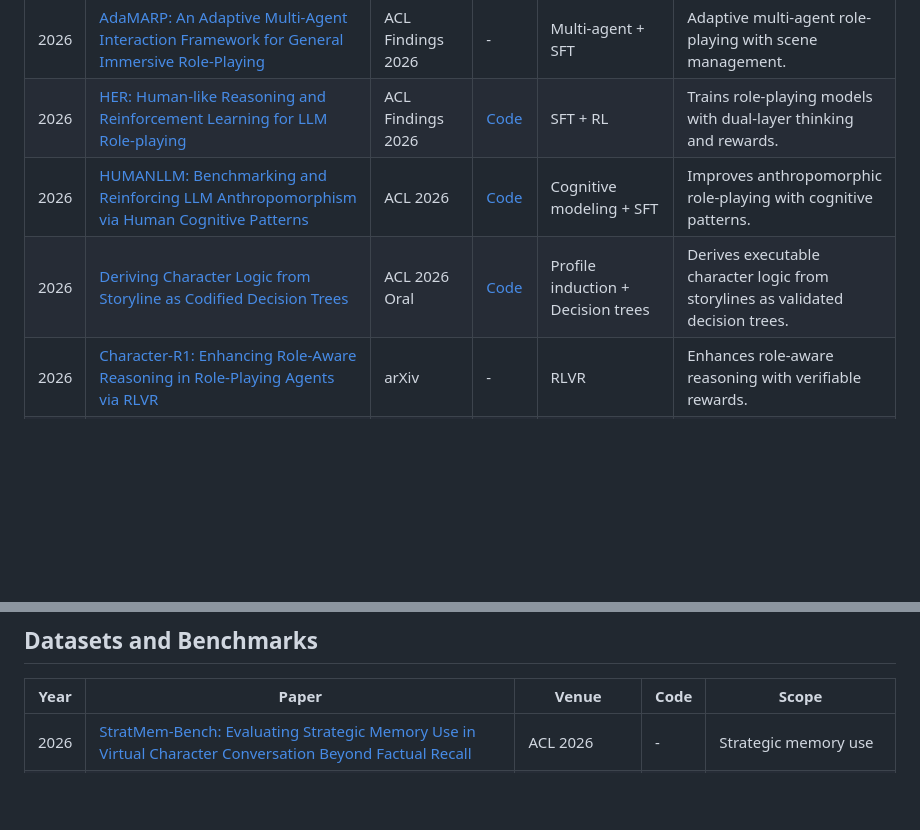
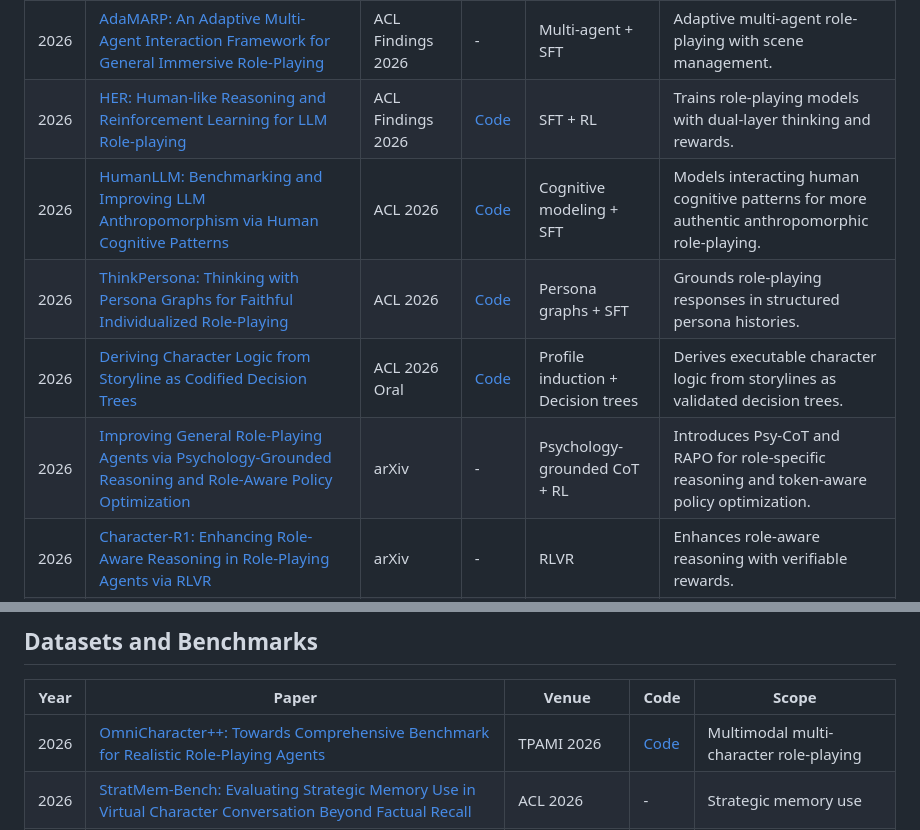
Before and after one commit to mtli-buaa/awesome-role-playing-agents, a Markdown page: README.md, 2 parts joined by grey strips. GitHub-like rendering; blank space fills up the shorter version.

```diff
--- a/README.md
+++ b/README.md
@@ -31,8 +31,10 @@ This repository focuses on representative and high-quality works rather than an
 | ---- | --------------------------------------------------------------------------------------------------------------------------------------------------------------------------------------------- | ------------------- | ----------------------------------------------------------- | ------------------------------ | ---------------------------------------------------------------- |
 | 2026 | [AdaMARP: An Adaptive Multi-Agent Interaction Framework for General Immersive Role-Playing](https://arxiv.org/abs/2601.11007)                                                                 | ACL Findings 2026   | -                                                           | Multi-agent + SFT              | Adaptive multi-agent role-playing with scene management.         |
 | 2026 | [HER: Human-like Reasoning and Reinforcement Learning for LLM Role-playing](https://arxiv.org/abs/2601.21459)                                                                                 | ACL Findings 2026   | [Code](https://github.com/cydu24/HER)                       | SFT + RL                       | Trains role-playing models with dual-layer thinking and rewards. |
-| 2026 | [HUMANLLM: Benchmarking and Reinforcing LLM Anthropomorphism via Human Cognitive Patterns](https://arxiv.org/abs/2601.10198)                                                                  | ACL 2026            | [Code](https://github.com/YJGoodbye2024/HumanLLM)           | Cognitive modeling + SFT       | Improves anthropomorphic role-playing with cognitive patterns.   |
+| 2026 | [HumanLLM: Benchmarking and Improving LLM Anthropomorphism via Human Cognitive Patterns](https://aclanthology.org/2026.acl-long.1783/)                                                   | ACL 2026            | [Code](https://github.com/YJGoodbye2024/HumanLLM)           | Cognitive modeling + SFT       | Models interacting human cognitive patterns for more authentic anthropomorphic role-playing. |
+| 2026 | [ThinkPersona: Thinking with Persona Graphs for Faithful Individualized Role-Playing](https://aclanthology.org/2026.acl-long.449/)                                                                      | ACL 2026            | [Code](https://github.com/Hualeez/ThinkPersona)             | Persona graphs + SFT           | Grounds role-playing responses in structured persona histories.  |
 | 2026 | [Deriving Character Logic from Storyline as Codified Decision Trees](https://arxiv.org/abs/2601.10080)                                                                           | ACL 2026 Oral       | [Code](https://github.com/KomeijiForce/Codified_Decision_Tree) | Profile induction + Decision trees | Derives executable character logic from storylines as validated decision trees. |
+| 2026 | [Improving General Role-Playing Agents via Psychology-Grounded Reasoning and Role-Aware Policy Optimization](https://arxiv.org/abs/2606.27025) | arXiv               | -                                                           | Psychology-grounded CoT + RL   | Introduces Psy-CoT and RAPO for role-specific reasoning and token-aware policy optimization. |
 | 2026 | [Character-R1: Enhancing Role-Aware Reasoning in Role-Playing Agents via RLVR](https://arxiv.org/abs/2601.04611)                                                                              | arXiv               | -                                                           | RLVR                           | Enhances role-aware reasoning with verifiable rewards.           |
 | 2026 | [Codified Finite-state Machines for Role-playing](https://arxiv.org/abs/2602.05905)                                                                                                           | ICLR 2026           | -                                                           | Training-free + State modeling | Models latent character states with codified FSMs.               |
 | 2026 | [Enhancing Persona Following at Decoding Time via Dynamic Importance Estimation for Role-Playing Agents](https://arxiv.org/abs/2603.01438)                                                    | ICLR 2026           | -                                                           | Decoding-time alignment        | Improves persona following with dynamic importance estimation.   |
@@ -76,6 +78,7 @@ This repository focuses on representative and high-quality works rather than an
 
 | Year | Paper                                                                                                                                                     | Venue               | Code                                                          | Scope                                |
 | ---- | --------------------------------------------------------------------------------------------------------------------------------------------------------- | ------------------- | ------------------------------------------------------------- | ------------------------------------ |
+| 2026 | [OmniCharacter++: Towards Comprehensive Benchmark for Realistic Role-Playing Agents](https://doi.org/10.1109/TPAMI.2026.3690447)                  | TPAMI 2026          | [Code](https://github.com/zchoi/OmniCharacter-plus)           | Multimodal multi-character role-playing |
 | 2026 | [StratMem-Bench: Evaluating Strategic Memory Use in Virtual Character Conversation Beyond Factual Recall](https://arxiv.org/abs/2604.26243)               | ACL 2026            | -                                                             | Strategic memory use                 |
 | 2026 | [RoleConflictBench: A Benchmark of Role Conflict Scenarios for Evaluating LLMs' Contextual Sensitivity](https://arxiv.org/abs/2509.25897)                 | ACL Findings 2026   | [Code](https://github.com/ddindidu/RoleConflictBench)         | Role conflict                        |
 | 2025 | [RoleMRC: A Fine-Grained Composite Benchmark for Role-Playing and Instruction-Following](https://aclanthology.org/2025.findings-acl.1082/)                | ACL Findings 2025   | [Code](https://github.com/LuJunru/RoleMRC)                    | Role-playing instruction following   |
```
Also changed, not shown: other parts of README.md (+1 -1 lines).
